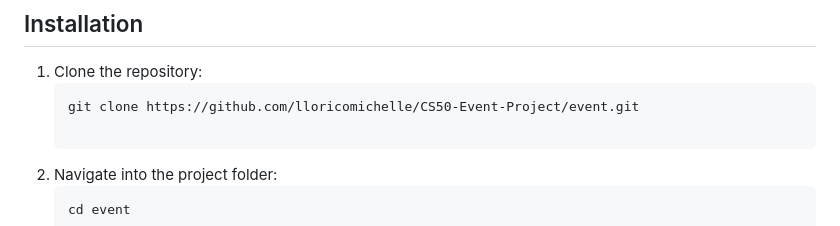
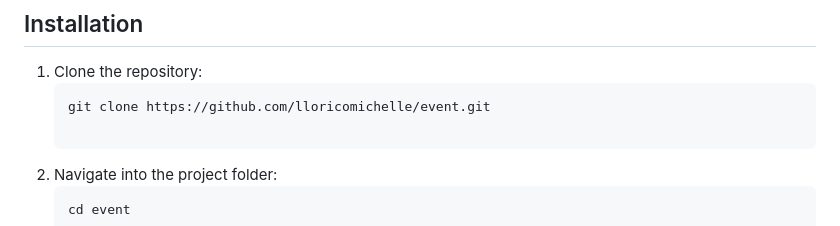
Before and after one commit to lloricomichelle/CS50-Event-Project, a Markdown page: README.md, the part around the change. Drawn GitHub-style.

````diff
--- a/README.md
+++ b/README.md
@@ -47,7 +47,7 @@ This project is a web application for managing event attendees and their check-i
 ## Installation
 1. Clone the repository:
    ```bash
-   git clone https://github.com/lloricomichelle/CS50-Event-Project/event.git
+   git clone https://github.com/lloricomichelle/event.git
 
 2. Navigate into the project folder:
    ```bash
````
